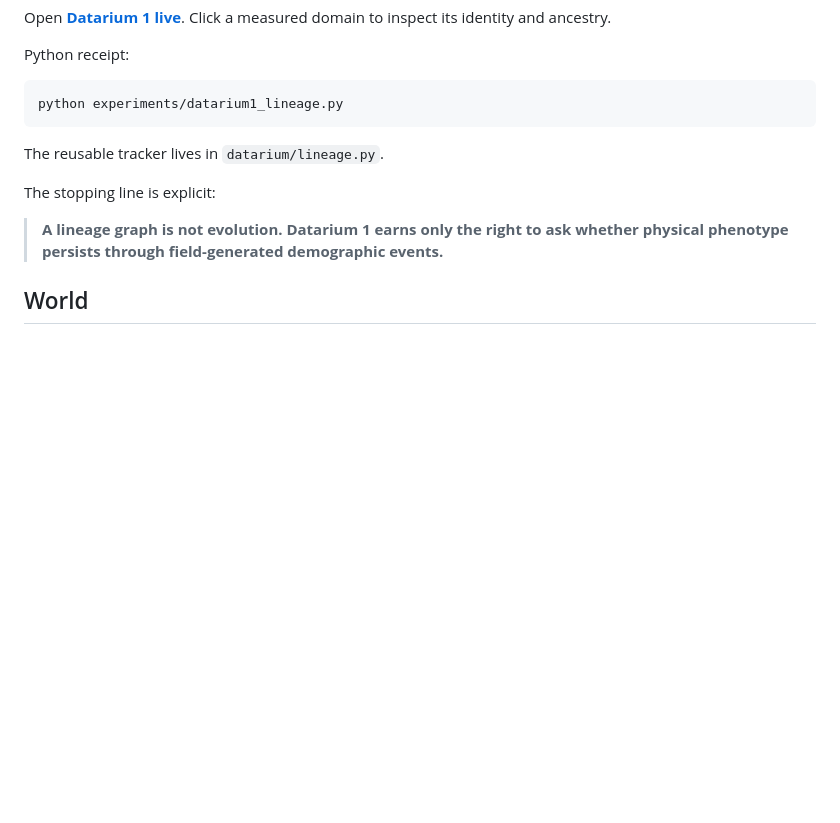
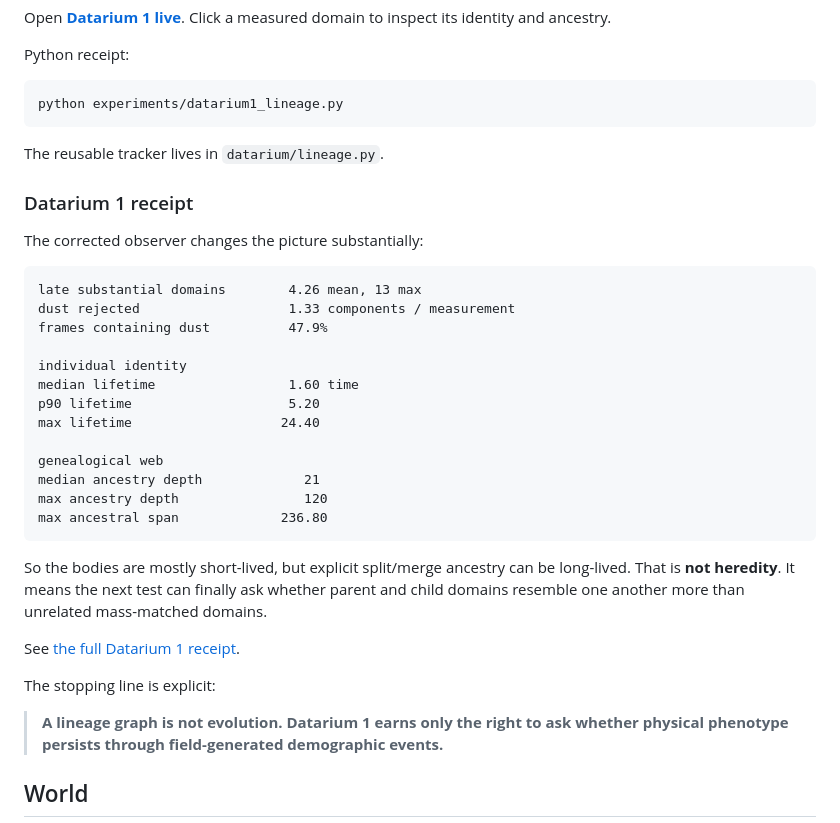
Before and after one commit to anttiluode/BlackBoxLab, a Markdown page: README.md, the part around the change. Rendered like a GitHub page; blank space fills up the shorter version.

Commit message:
Surface Datarium 1 receipt

```diff
--- a/README.md
+++ b/README.md
@@ -152,6 +152,33 @@ python experiments/datarium1_lineage.py
 
 The reusable tracker lives in `datarium/lineage.py`.
 
+### Datarium 1 receipt
+
+The corrected observer changes the picture substantially:
+
+~~~text
+late substantial domains        4.26 mean, 13 max
+dust rejected                   1.33 components / measurement
+frames containing dust          47.9%
+
+individual identity
+median lifetime                 1.60 time
+p90 lifetime                    5.20
+max lifetime                   24.40
+
+genealogical web
+median ancestry depth             21
+max ancestry depth                120
+max ancestral span             236.80
+~~~
+
+So the bodies are mostly short-lived, but explicit split/merge ancestry can be
+long-lived. That is **not heredity**. It means the next test can finally ask
+whether parent and child domains resemble one another more than unrelated
+mass-matched domains.
+
+See [the full Datarium 1 receipt](results/DATARIUM1.md).
+
 The stopping line is explicit:
 
 > **A lineage graph is not evolution. Datarium 1 earns only the right to ask
```
